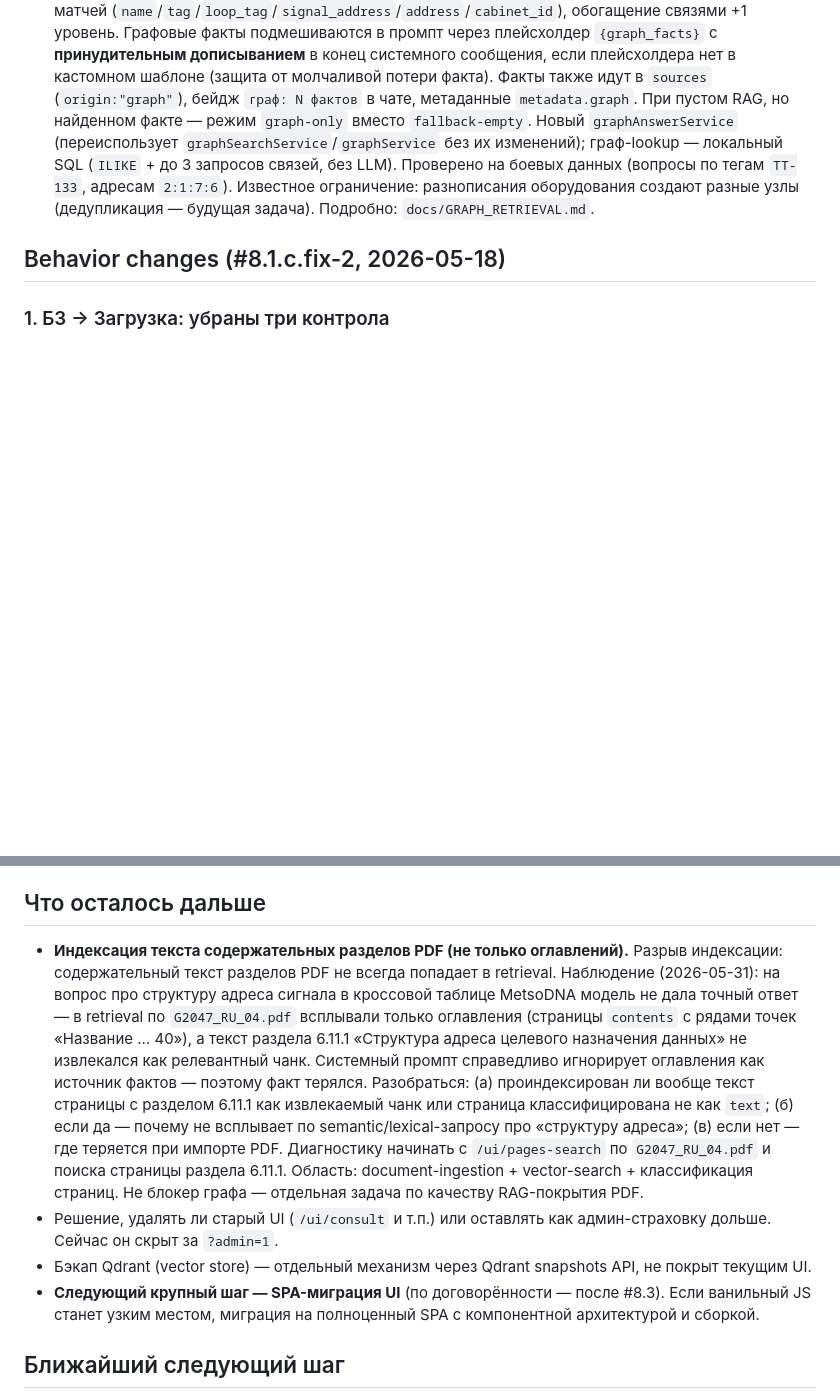
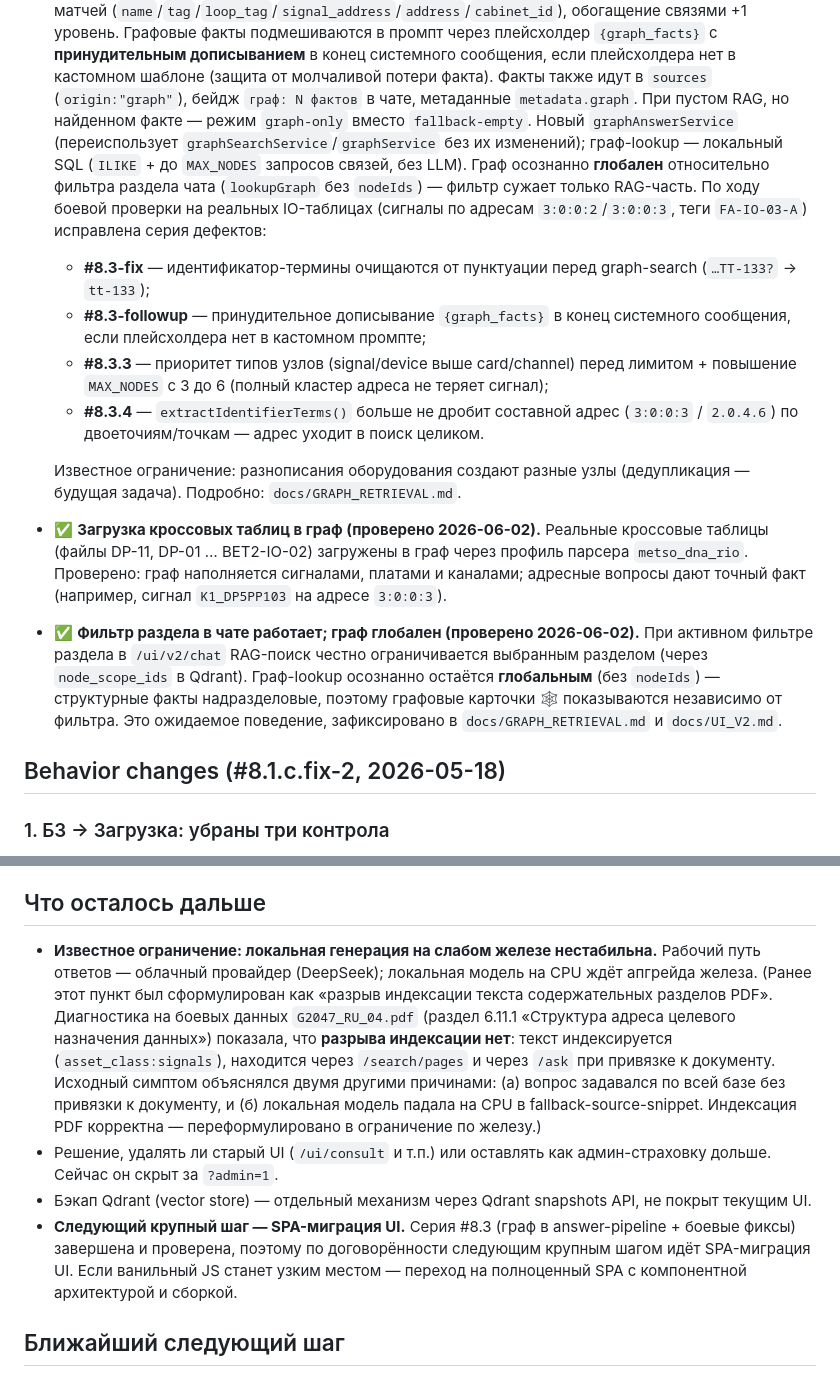
Before and after one commit to sergeyxmao/LOCAL-RAG-PLATFORM, a Markdown page: docs/ROADMAP.md, 2 parts joined by grey strips. Rendered like a GitHub page; blank space fills up the shorter version.

Commit message:
Док: глобальность графа в фильтрах чата + порядок в ROADMAP
GRAPH_RETRIEVAL.md:
- В «Ограничения и риски» зафиксировано, что граф глобален относительно
  фильтра раздела чата: фильтр сужает только RAG (node_scope_ids), граф-lookup
  осознанно вызывается без nodeIds (надразделовый слой структурных фактов).

UI_V2.md:
- В разделе про граф в чате отмечено: фильтр раздела действует на документные
  источники; графовые карточки 🕸 показываются независимо от фильтра.

ROADMAP.md:
- Ошибочный пункт «разрыв индексации текста разделов PDF» переформулирован в
  известное ограничение по железу (диагностика на G2047_RU_04.pdf показала,
  что индексация корректна; симптом — вопрос без привязки к документу + падение
  локальной модели на CPU; рабочий путь — DeepSeek).
- Серия #8.3 зафиксирована выполненной: граф в answer-pipeline + фиксы
  #8.3-fix / #8.3-followup / #8.3.3 / #8.3.4, проверено на IO-таблицах
  (адреса 3:0:0:2/3, тег FA-IO-03-A).
- Зафиксирована загрузка кроссовых таблиц через профиль metso_dna_rio.
- Зафиксировано: фильтр раздела работает, граф остаётся глобальным осознанно.
- Подтверждён следующий крупный шаг — SPA-миграция UI.

Только документация.

https://claude.ai/code/session_01LM1LEctLKYyRWBpkzaQqf3

```diff
--- a/docs/ROADMAP.md
+++ b/docs/ROADMAP.md
@@ -580,10 +580,35 @@ JSONB).
   бейдж `граф: N фактов` в чате, метаданные `metadata.graph`. При пустом RAG,
   но найденном факте — режим `graph-only` вместо `fallback-empty`. Новый
   `graphAnswerService` (переиспользует `graphSearchService`/`graphService` без
-  их изменений); граф-lookup — локальный SQL (`ILIKE` + до 3 запросов связей,
-  без LLM). Проверено на боевых данных (вопросы по тегам `TT-133`, адресам
-  `2:1:7:6`). Известное ограничение: разнописания оборудования создают разные
-  узлы (дедупликация — будущая задача). Подробно: `docs/GRAPH_RETRIEVAL.md`.
+  их изменений); граф-lookup — локальный SQL (`ILIKE` + до `MAX_NODES` запросов
+  связей, без LLM). Граф осознанно **глобален** относительно фильтра раздела
+  чата (`lookupGraph` без `nodeIds`) — фильтр сужает только RAG-часть.
+  По ходу боевой проверки на реальных IO-таблицах (сигналы по адресам
+  `3:0:0:2`/`3:0:0:3`, теги `FA-IO-03-A`) исправлена серия дефектов:
+  - **#8.3-fix** — идентификатор-термины очищаются от пунктуации перед
+    graph-search (`…TT-133?` → `tt-133`);
+  - **#8.3-followup** — принудительное дописывание `{graph_facts}` в конец
+    системного сообщения, если плейсхолдера нет в кастомном промпте;
+  - **#8.3.3** — приоритет типов узлов (signal/device выше card/channel) перед
+    лимитом + повышение `MAX_NODES` с 3 до 6 (полный кластер адреса не теряет
+    сигнал);
+  - **#8.3.4** — `extractIdentifierTerms()` больше не дробит составной адрес
+    (`3:0:0:3` / `2.0.4.6`) по двоеточиям/точкам — адрес уходит в поиск целиком.
+
+  Известное ограничение: разнописания оборудования создают разные узлы
+  (дедупликация — будущая задача). Подробно: `docs/GRAPH_RETRIEVAL.md`.
+- ✅ **Загрузка кроссовых таблиц в граф (проверено 2026-06-02).** Реальные
+  кроссовые таблицы (файлы DP-11, DP-01 … BET2-IO-02) загружены в граф через
+  профиль парсера `metso_dna_rio`. Проверено: граф наполняется сигналами,
+  платами и каналами; адресные вопросы дают точный факт (например, сигнал
+  `K1_DP5PP103` на адресе `3:0:0:3`).
+- ✅ **Фильтр раздела в чате работает; граф глобален (проверено 2026-06-02).**
+  При активном фильтре раздела в `/ui/v2/chat` RAG-поиск честно ограничивается
+  выбранным разделом (через `node_scope_ids` в Qdrant). Граф-lookup осознанно
+  остаётся **глобальным** (без `nodeIds`) — структурные факты надразделовые,
+  поэтому графовые карточки 🕸 показываются независимо от фильтра. Это
+  ожидаемое поведение, зафиксировано в `docs/GRAPH_RETRIEVAL.md` и
+  `docs/UI_V2.md`.
 
 ## Behavior changes (#8.1.c.fix-2, 2026-05-18)
 
@@ -719,28 +744,26 @@ index N has a value of 1057 which is greater than 255`. Корень —
 
 ## Что осталось дальше
 
-- **Индексация текста содержательных разделов PDF (не только оглавлений).**
-  Разрыв индексации: содержательный текст разделов PDF не всегда попадает в
-  retrieval. Наблюдение (2026-05-31): на вопрос про структуру адреса сигнала в
-  кроссовой таблице MetsoDNA модель не дала точный ответ — в retrieval по
-  `G2047_RU_04.pdf` всплывали только оглавления (страницы `contents` с рядами
-  точек «Название … 40»), а текст раздела 6.11.1 «Структура адреса целевого
-  назначения данных» не извлекался как релевантный чанк. Системный промпт
-  справедливо игнорирует оглавления как источник фактов — поэтому факт терялся.
-  Разобраться: (а) проиндексирован ли вообще текст страницы с разделом 6.11.1
-  как извлекаемый чанк или страница классифицирована не как `text`;
-  (б) если да — почему не всплывает по semantic/lexical-запросу про «структуру
-  адреса»; (в) если нет — где теряется при импорте PDF. Диагностику начинать с
-  `/ui/pages-search` по `G2047_RU_04.pdf` и поиска страницы раздела 6.11.1.
-  Область: document-ingestion + vector-search + классификация страниц. Не
-  блокер графа — отдельная задача по качеству RAG-покрытия PDF.
+- **Известное ограничение: локальная генерация на слабом железе нестабильна.**
+  Рабочий путь ответов — облачный провайдер (DeepSeek); локальная модель на CPU
+  ждёт апгрейда железа. (Ранее этот пункт был сформулирован как «разрыв
+  индексации текста содержательных разделов PDF». Диагностика на боевых данных
+  `G2047_RU_04.pdf` (раздел 6.11.1 «Структура адреса целевого назначения
+  данных») показала, что **разрыва индексации нет**: текст индексируется
+  (`asset_class:signals`), находится через `/search/pages` и через `/ask` при
+  привязке к документу. Исходный симптом объяснялся двумя другими причинами:
+  (а) вопрос задавался по всей базе без привязки к документу, и (б) локальная
+  модель падала на CPU в fallback-source-snippet. Индексация PDF корректна —
+  переформулировано в ограничение по железу.)
 - Решение, удалять ли старый UI (`/ui/consult` и т.п.) или оставлять как
   админ-страховку дольше. Сейчас он скрыт за `?admin=1`.
 - Бэкап Qdrant (vector store) — отдельный механизм через Qdrant snapshots API,
   не покрыт текущим UI.
-- **Следующий крупный шаг — SPA-миграция UI** (по договорённости — после #8.3).
-  Если ванильный JS станет узким местом, миграция на полноценный SPA с
-  компонентной архитектурой и сборкой.
+- **Следующий крупный шаг — SPA-миграция UI.** Серия #8.3 (граф в
+  answer-pipeline + боевые фиксы) завершена и проверена, поэтому по
+  договорённости следующим крупным шагом идёт SPA-миграция UI. Если ванильный
+  JS станет узким местом — переход на полноценный SPA с компонентной
+  архитектурой и сборкой.
 
 ## Ближайший следующий шаг
 
```
Also changed, not shown: docs/GRAPH_RETRIEVAL.md (+16 -0 lines), docs/UI_V2.md (+5 -0 lines).
